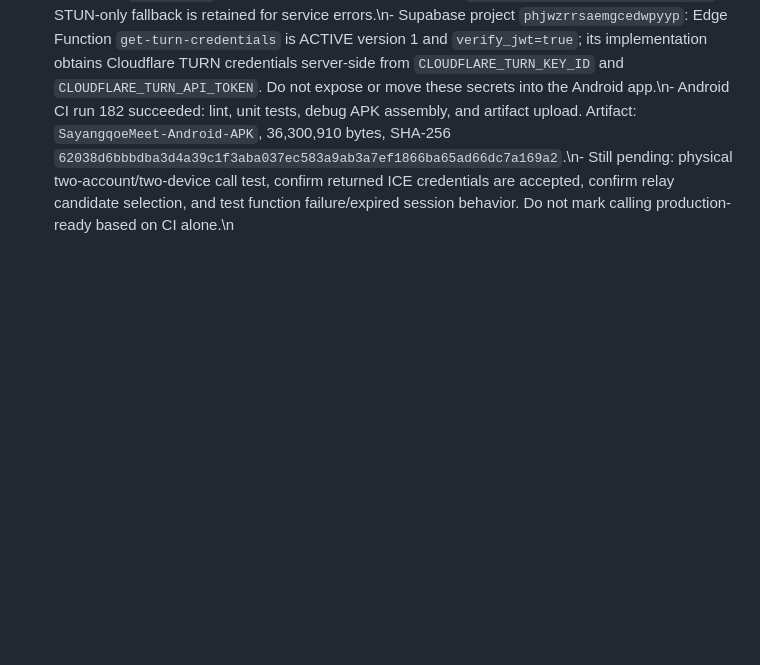
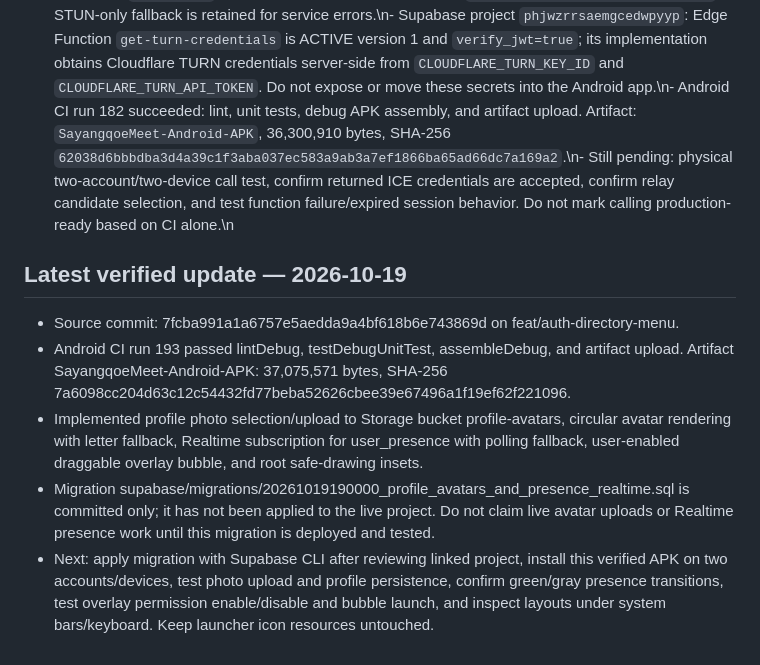
Before and after one commit to alinor2pundamdag/SayangqoeMeet, a Markdown page: AI_HANDOFF.md, the part around the change. Rendered like a GitHub page; blank space fills up the shorter version.

```diff
--- a/AI_HANDOFF.md
+++ b/AI_HANDOFF.md
@@ -35,3 +35,11 @@
 - Admin privileges must be verified by a trusted backend; a hidden button or client-side flag is not authorization.
 - Update status/changelog/master plan after verified milestones.
 \n\n## Latest verified update — 2026-10-19\n\n- Current PR branch head: `cac0720f755cd7a39fc78b5cdff66073eadc2ab8`.\n- Dynamic TURN integration is in `app/src/main/java/com/sayangqoemeet/app/WebRtcCallManager.kt`. It calls `POST /functions/v1/get-turn-credentials` using the current Auth bearer token plus public apikey, parses the `iceServers` response, and passes the result into `PeerConnection.RTCConfiguration`. STUN-only fallback is retained for service errors.\n- Supabase project `phjwzrrsaemgcedwpyyp`: Edge Function `get-turn-credentials` is ACTIVE version 1 and `verify_jwt=true`; its implementation obtains Cloudflare TURN credentials server-side from `CLOUDFLARE_TURN_KEY_ID` and `CLOUDFLARE_TURN_API_TOKEN`. Do not expose or move these secrets into the Android app.\n- Android CI run 182 succeeded: lint, unit tests, debug APK assembly, and artifact upload. Artifact: `SayangqoeMeet-Android-APK`, 36,300,910 bytes, SHA-256 `62038d6bbbdba3d4a39c1f3aba037ec583a9ab3a7ef1866ba65ad66dc7a169a2`.\n- Still pending: physical two-account/two-device call test, confirm returned ICE credentials are accepted, confirm relay candidate selection, and test function failure/expired session behavior. Do not mark calling production-ready based on CI alone.\n
+
+## Latest verified update — 2026-10-19
+
+- Source commit: 7fcba991a1a6757e5aedda9a4bf618b6e743869d on feat/auth-directory-menu.
+- Android CI run 193 passed lintDebug, testDebugUnitTest, assembleDebug, and artifact upload. Artifact SayangqoeMeet-Android-APK: 37,075,571 bytes, SHA-256 7a6098cc204d63c12c54432fd77beba52626cbee39e67496a1f19ef62f221096.
+- Implemented profile photo selection/upload to Storage bucket profile-avatars, circular avatar rendering with letter fallback, Realtime subscription for user_presence with polling fallback, user-enabled draggable overlay bubble, and root safe-drawing insets.
+- Migration supabase/migrations/20261019190000_profile_avatars_and_presence_realtime.sql is committed only; it has not been applied to the live project. Do not claim live avatar uploads or Realtime presence work until this migration is deployed and tested.
+- Next: apply migration with Supabase CLI after reviewing linked project, install this verified APK on two accounts/devices, test photo upload and profile persistence, confirm green/gray presence transitions, test overlay permission enable/disable and bubble launch, and inspect layouts under system bars/keyboard. Keep launcher icon resources untouched.
```
Also changed, not shown: CHANGELOG_AI.md (+10 -0 lines), PROJECT_STATUS.md (+11 -0 lines).
